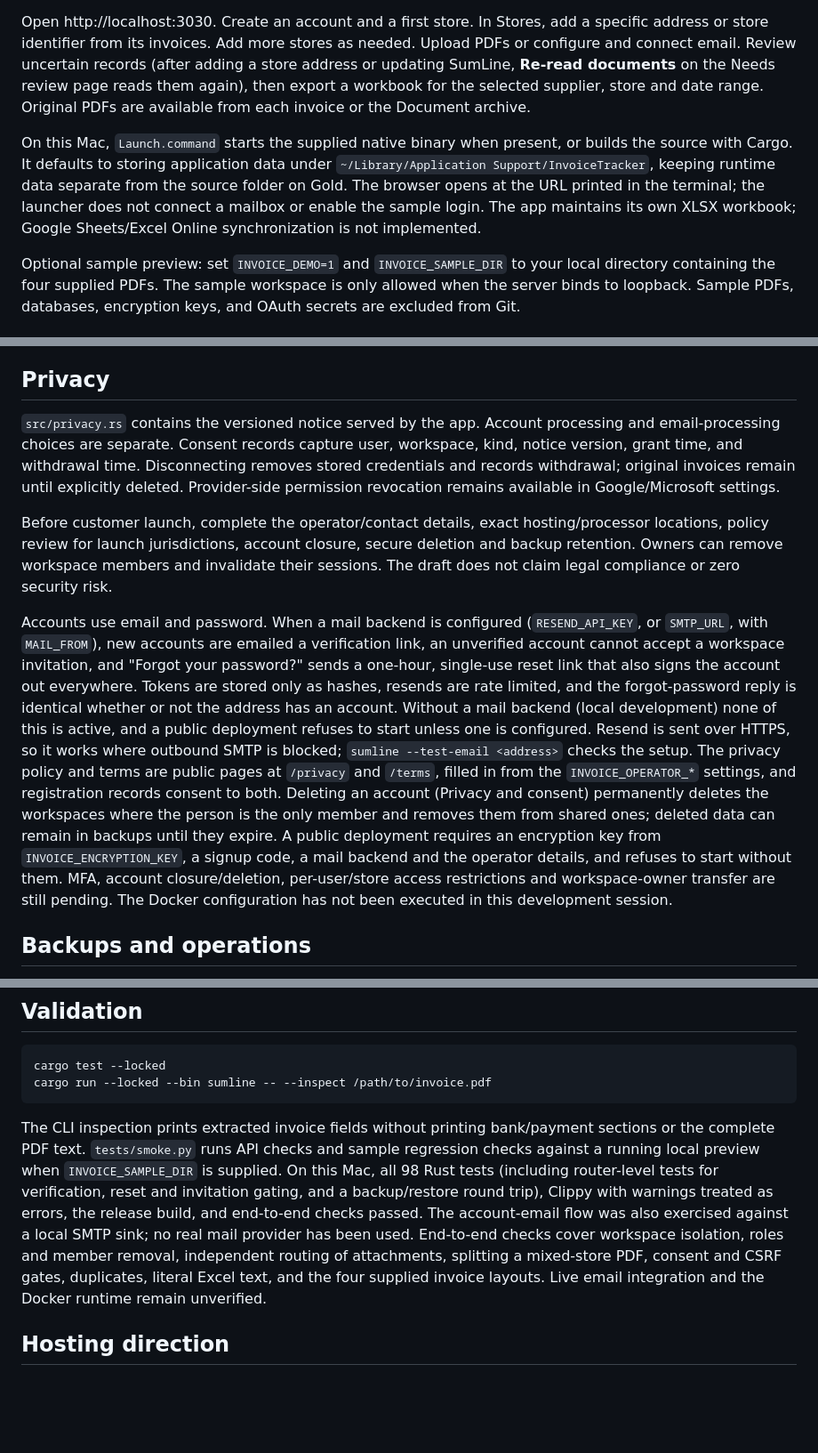
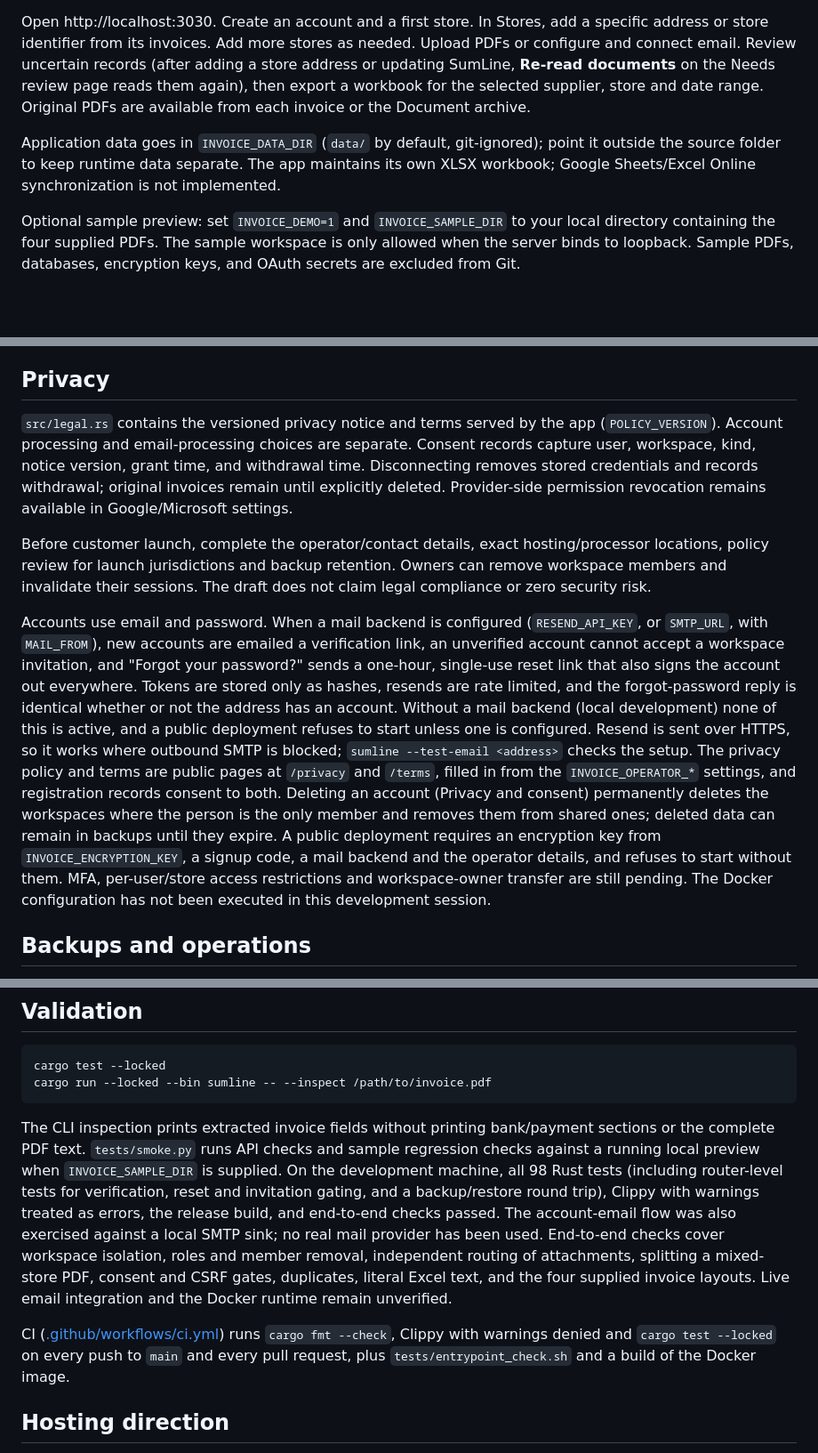
Before and after one commit to CodeBendrs/sumline, a Markdown page: README.md, 3 parts joined by grey strips. Shown at 89% size. GitHub-like rendering; blank space fills up the shorter version.

Commit message:
Bring the README up to date
- Point to src/legal.rs (and POLICY_VERSION) for the privacy notice; the
  README still named src/privacy.rs, which no longer exists.
- Stop listing account deletion as pending. It shipped in the Railway
  deployment commit and the same README already describes it.
- Drop references to one specific Mac ("Gold", "this Mac"), the removed
  Launch.command and the old InvoiceTracker data folder; describe
  INVOICE_DATA_DIR instead, and state the disk-encryption requirement
  generally.
- Point the Gmail test at scripts/live-test.sh and describe what CI runs.

````diff
--- a/README.md
+++ b/README.md
@@ -15,7 +15,7 @@ cargo run --locked --bin sumline
 
 Open http://localhost:3030. Create an account and a first store. In Stores, add a specific address or store identifier from its invoices. Add more stores as needed. Upload PDFs or configure and connect email. Review uncertain records (after adding a store address or updating SumLine, **Re-read documents** on the Needs review page reads them again), then export a workbook for the selected supplier, store and date range. Original PDFs are available from each invoice or the Document archive.
 
-On this Mac, `Launch.command` starts the supplied native binary when present, or builds the source with Cargo. It defaults to storing application data under `~/Library/Application Support/InvoiceTracker`, keeping runtime data separate from the source folder on Gold. The browser opens at the URL printed in the terminal; the launcher does not connect a mailbox or enable the sample login. The app maintains its own XLSX workbook; Google Sheets/Excel Online synchronization is not implemented.
+Application data goes in `INVOICE_DATA_DIR` (`data/` by default, git-ignored); point it outside the source folder to keep runtime data separate. The app maintains its own XLSX workbook; Google Sheets/Excel Online synchronization is not implemented.
 
 Optional sample preview: set `INVOICE_DEMO=1` and `INVOICE_SAMPLE_DIR` to your local directory containing the four supplied PDFs. The sample workspace is only allowed when the server binds to loopback. Sample PDFs, databases, encryption keys, and OAuth secrets are excluded from Git.
 
@@ -57,11 +57,11 @@ The default encryption key is a private local file alongside the development dat
 
 ## Privacy
 
-`src/privacy.rs` contains the versioned notice served by the app. Account processing and email-processing choices are separate. Consent records capture user, workspace, kind, notice version, grant time, and withdrawal time. Disconnecting removes stored credentials and records withdrawal; original invoices remain until explicitly deleted. Provider-side permission revocation remains available in Google/Microsoft settings.
+`src/legal.rs` contains the versioned privacy notice and terms served by the app (`POLICY_VERSION`). Account processing and email-processing choices are separate. Consent records capture user, workspace, kind, notice version, grant time, and withdrawal time. Disconnecting removes stored credentials and records withdrawal; original invoices remain until explicitly deleted. Provider-side permission revocation remains available in Google/Microsoft settings.
 
-Before customer launch, complete the operator/contact details, exact hosting/processor locations, policy review for launch jurisdictions, account closure, secure deletion and backup retention. Owners can remove workspace members and invalidate their sessions. The draft does not claim legal compliance or zero security risk.
+Before customer launch, complete the operator/contact details, exact hosting/processor locations, policy review for launch jurisdictions and backup retention. Owners can remove workspace members and invalidate their sessions. The draft does not claim legal compliance or zero security risk.
 
-Accounts use email and password. When a mail backend is configured (`RESEND_API_KEY`, or `SMTP_URL`, with `MAIL_FROM`), new accounts are emailed a verification link, an unverified account cannot accept a workspace invitation, and "Forgot your password?" sends a one-hour, single-use reset link that also signs the account out everywhere. Tokens are stored only as hashes, resends are rate limited, and the forgot-password reply is identical whether or not the address has an account. Without a mail backend (local development) none of this is active, and a public deployment refuses to start unless one is configured. Resend is sent over HTTPS, so it works where outbound SMTP is blocked; `sumline --test-email <address>` checks the setup. The privacy policy and terms are public pages at `/privacy` and `/terms`, filled in from the `INVOICE_OPERATOR_*` settings, and registration records consent to both. Deleting an account (Privacy and consent) permanently deletes the workspaces where the person is the only member and removes them from shared ones; deleted data can remain in backups until they expire. A public deployment requires an encryption key from `INVOICE_ENCRYPTION_KEY`, a signup code, a mail backend and the operator details, and refuses to start without them. MFA, account closure/deletion, per-user/store access restrictions and workspace-owner transfer are still pending. The Docker configuration has not been executed in this development session.
+Accounts use email and password. When a mail backend is configured (`RESEND_API_KEY`, or `SMTP_URL`, with `MAIL_FROM`), new accounts are emailed a verification link, an unverified account cannot accept a workspace invitation, and "Forgot your password?" sends a one-hour, single-use reset link that also signs the account out everywhere. Tokens are stored only as hashes, resends are rate limited, and the forgot-password reply is identical whether or not the address has an account. Without a mail backend (local development) none of this is active, and a public deployment refuses to start unless one is configured. Resend is sent over HTTPS, so it works where outbound SMTP is blocked; `sumline --test-email <address>` checks the setup. The privacy policy and terms are public pages at `/privacy` and `/terms`, filled in from the `INVOICE_OPERATOR_*` settings, and registration records consent to both. Deleting an account (Privacy and consent) permanently deletes the workspaces where the person is the only member and removes them from shared ones; deleted data can remain in backups until they expire. A public deployment requires an encryption key from `INVOICE_ENCRYPTION_KEY`, a signup code, a mail backend and the operator details, and refuses to start without them. MFA, per-user/store access restrictions and workspace-owner transfer are still pending. The Docker configuration has not been executed in this development session.
 
 ## Backups and operations
 
@@ -74,7 +74,9 @@ cargo test --locked
 cargo run --locked --bin sumline -- --inspect /path/to/invoice.pdf
 ```
 
-The CLI inspection prints extracted invoice fields without printing bank/payment sections or the complete PDF text. `tests/smoke.py` runs API checks and sample regression checks against a running local preview when `INVOICE_SAMPLE_DIR` is supplied. On this Mac, all 98 Rust tests (including router-level tests for verification, reset and invitation gating, and a backup/restore round trip), Clippy with warnings treated as errors, the release build, and end-to-end checks passed. The account-email flow was also exercised against a local SMTP sink; no real mail provider has been used. End-to-end checks cover workspace isolation, roles and member removal, independent routing of attachments, splitting a mixed-store PDF, consent and CSRF gates, duplicates, literal Excel text, and the four supplied invoice layouts. Live email integration and the Docker runtime remain unverified.
+The CLI inspection prints extracted invoice fields without printing bank/payment sections or the complete PDF text. `tests/smoke.py` runs API checks and sample regression checks against a running local preview when `INVOICE_SAMPLE_DIR` is supplied. On the development machine, all 98 Rust tests (including router-level tests for verification, reset and invitation gating, and a backup/restore round trip), Clippy with warnings treated as errors, the release build, and end-to-end checks passed. The account-email flow was also exercised against a local SMTP sink; no real mail provider has been used. End-to-end checks cover workspace isolation, roles and member removal, independent routing of attachments, splitting a mixed-store PDF, consent and CSRF gates, duplicates, literal Excel text, and the four supplied invoice layouts. Live email integration and the Docker runtime remain unverified.
+
+CI ([.github/workflows/ci.yml](.github/workflows/ci.yml)) runs `cargo fmt --check`, Clippy with warnings denied and `cargo test --locked` on every push to `main` and every pull request, plus `tests/entrypoint_check.sh` and a build of the Docker image.
 
 ## Hosting direction
 
````
Also changed, not shown: other parts of README.md (+2 -2 lines).
